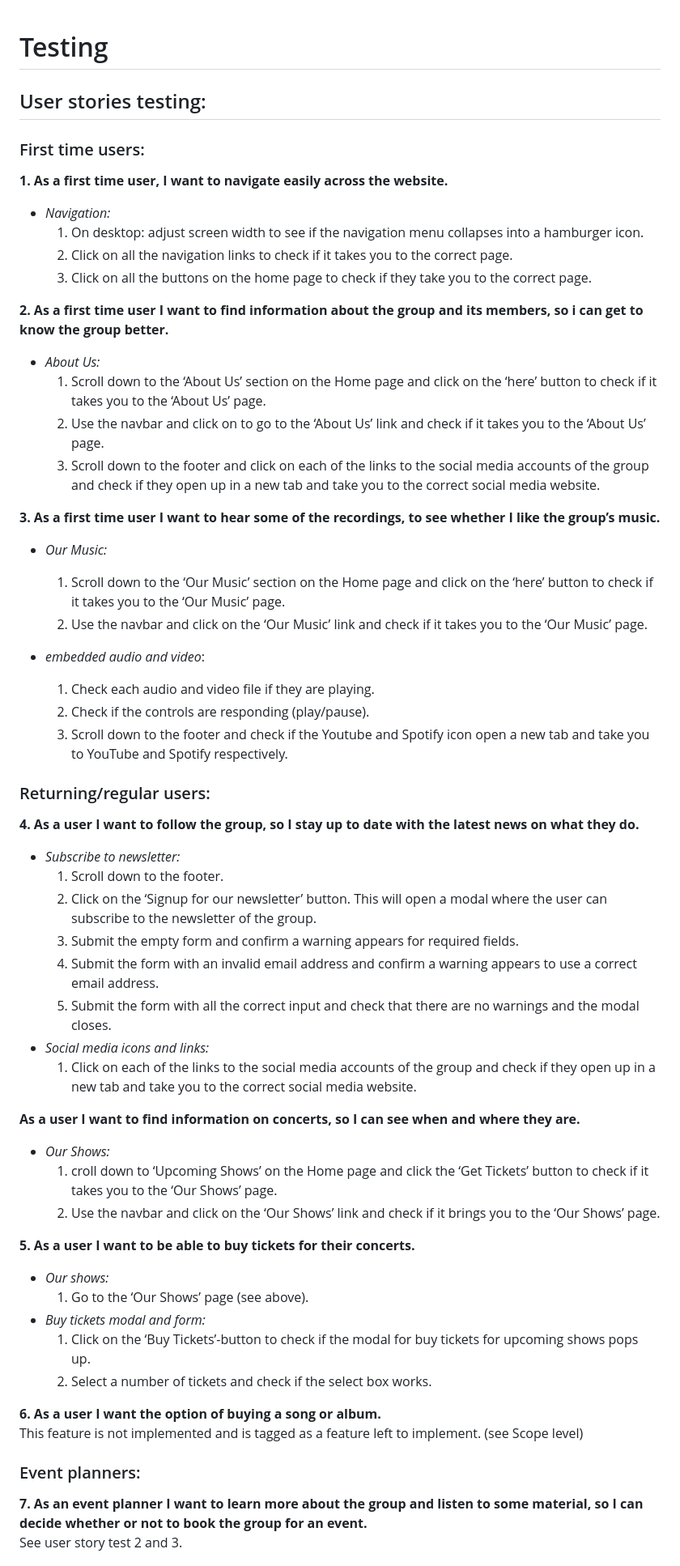
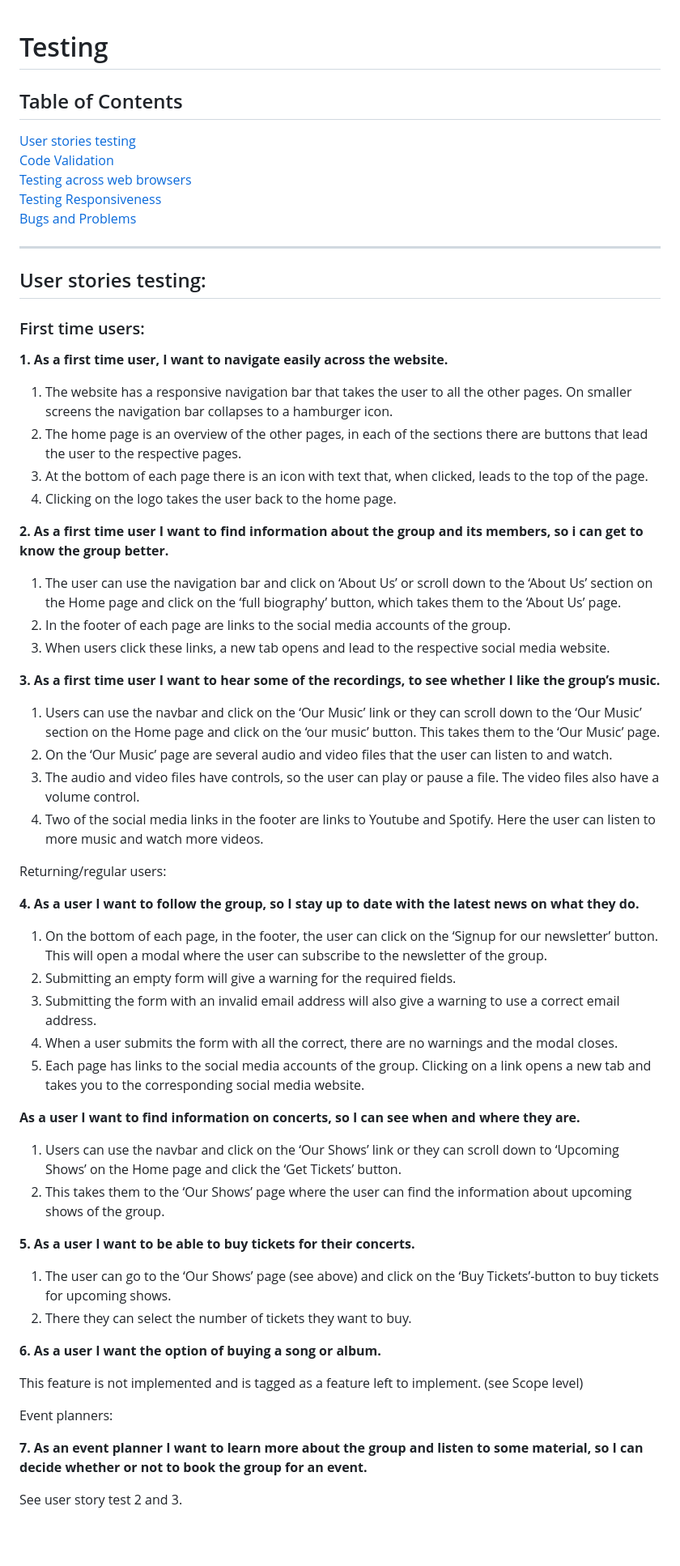
Before and after one commit to Code-Institute-Submissions/chizzletaz-MilestoneProject1, a Markdown page: TEST.md, the part around one of its changes. Shown at 81% size. Drawn GitHub-style; blank space fills up the shorter version.

Commit message:
docs: TEST.md: add table of index and user stories testing.

```diff
--- a/TEST.md
+++ b/TEST.md
@@ -1,57 +1,54 @@
 # Testing
+## Table of Contents
+[User stories testing](#user-stories-testing)
+[Code Validation](#code-validation)
+[Testing across web browsers](#testing-across-web-browsers)
+[Testing Responsiveness](#testing-responsiveness)
+[Bugs and Problems](#bugs-and-problems)
+***
+
 ## User stories testing:
 ### First time users:
 
 **1. As a first time user, I want to navigate easily across the website.**
-- *Navigation:*
-    1. On desktop: adjust screen width to see if the navigation menu collapses into a hamburger icon.
-    2. Click on all the navigation links to check if it takes you to the correct page.
-    3. Click on all the buttons on the home page to check if they take you to the correct page.
+1. The website has a responsive navigation bar that takes the user to all the other pages. On smaller screens the navigation bar collapses to a hamburger icon.
+2. The home page is an overview of the other pages, in each of the sections there are buttons that lead the user to the respective pages.
+3. At the bottom of each page there is an icon with text that, when clicked, leads to the top of the page.
+4. Clicking on the logo takes the user back to the home page.
 
 
 **2. As a first time user I want to find information about the group and its members, so i can get to know the group better.**
-- *About Us:*
-    1. Scroll down to the ‘About Us’ section on the Home page and click on the ‘here’ button to check if it takes you to the ‘About Us’ page.
-    2. Use the navbar and click on to go to the ‘About Us’ link and check if it takes you to the ‘About Us’ page.
-    3. Scroll down to the footer and click on each of the links to the social media accounts of the group and check if they open up in a new tab and take you to the correct social media website.
+1. The user can use the navigation bar and click on ‘About Us’ or scroll down to the ‘About Us’ section on the Home page and click on the ‘full biography’ button, which takes them to the ‘About Us’ page.
+2. In the footer of each page are links to the social media accounts of the group.
+3. When users click these links, a new tab opens and lead to the respective social media website.
 
 **3. As a first time user I want to hear some of the recordings, to see whether I like the group’s music.**
-- *Our Music:*
-    1. Scroll down to the ‘Our Music’ section on the Home page and click on the ‘here’ button to check if it takes you to the ‘Our Music’ page.
-    2. Use the navbar and click on the ‘Our Music’ link and check if it takes you to the ‘Our Music’ page.
+1. Users can use the navbar and click on the ‘Our Music’ link or they can scroll down to the ‘Our Music’ section on the Home page and click on the ‘our music’ button. This takes them to the ‘Our Music’ page.
+2. On the ‘Our Music’ page are several audio and video files that the user can listen to and watch.
+3. The audio and video files have controls, so the user can play or pause a file. The video files also have a volume control.
+4. Two of the social media links in the footer are links to Youtube and Spotify. Here the user can listen to more music and watch more videos.
 
-- *embedded audio and video*:
-    1. Check each audio and video file if they are playing.
-    2. Check if the controls are responding (play/pause).
-    3. Scroll down to the footer and check if the Youtube and Spotify icon open a new tab and take you to YouTube and Spotify respectively.
-
-### Returning/regular users:
+Returning/regular users:
 
 **4. As a user I want to follow the group, so I stay up to date with the latest news on what they do.**
-- *Subscribe to newsletter:*
-    1. Scroll down to the footer.
-    2. Click on the ‘Signup for our newsletter’ button. This will open a modal where the user can subscribe to the newsletter of the group.
-    3. Submit the empty form and confirm a warning appears for required fields.
-    4. Submit the form with an invalid email address and confirm a warning appears to use a correct email address.
-    5. Submit the form with all the correct input and check that there are no warnings and the modal closes.
-- *Social media icons and links:*
-    1. Click on each of the links to the social media accounts of the group and check if they open up in a new tab and take you to the correct social media website.
+1. On the bottom of each page, in the footer, the user can click on the ‘Signup for our newsletter’ button. This will open a modal where the user can subscribe to the newsletter of the group.
+2. Submitting an empty form will give a warning for the required fields.
+3. Submitting the form with an invalid email address will also give a warning to use a correct email address.
+4. When a user submits the form with all the correct, there are no warnings and the modal closes.
+5. Each page has links to the social media accounts of the group. Clicking on a link opens a new tab and takes you to the corresponding social media website.
 
 **As a user I want to find information on concerts, so I can see when and where they are.**
-- *Our Shows:*
-    1. croll down to ‘Upcoming Shows’ on the Home page and click the ‘Get Tickets’ button to check if it takes you to the ‘Our Shows’ page.
-    2. Use the navbar and click on the ‘Our Shows’ link and check if it brings you to the ‘Our Shows’ page.
+1. Users can use the navbar and click on the ‘Our Shows’ link or they can scroll down to ‘Upcoming Shows’ on the Home page and click the ‘Get Tickets’ button.
+2. This takes them to the ‘Our Shows’ page where the user can find the information about upcoming shows of the group.
 
 **5. As a user I want to be able to buy tickets for their concerts.**
-- *Our shows:*
-    1. Go to the ‘Our Shows’ page (see above).
-- *Buy tickets modal and form:*
-    1. Click on the ‘Buy Tickets’-button to check if the modal for buy tickets for upcoming shows pops up.
-    2. Select a number of tickets and check if the select box works.
+1. The user can go to the ‘Our Shows’ page (see above) and click on the ‘Buy Tickets’-button to buy tickets for upcoming shows.
+2. There they can select the number of tickets they want to buy.
 
 **6. As a user I want the option of buying a song or album.**
+
 This feature is not implemented and is tagged as a feature left to implement. (see Scope level)
 
-### Event planners:
+Event planners:
 
 **7. As an event planner I want to learn more about the group and listen to some material, so I can decide whether or not to book the group for an event.**
```
Also changed, not shown: other parts of TEST.md (+10 -27 lines), README.md (+1 -1 lines), assets/img/christmas-background.jpg (deleted), assets/img/extra/color_codes.png (renamed from assets/img/extra/color-codes.png), assets/img/extra/icon border 1.png (deleted), assets/img/extra/icon border 2.png (deleted), 5 other files.
